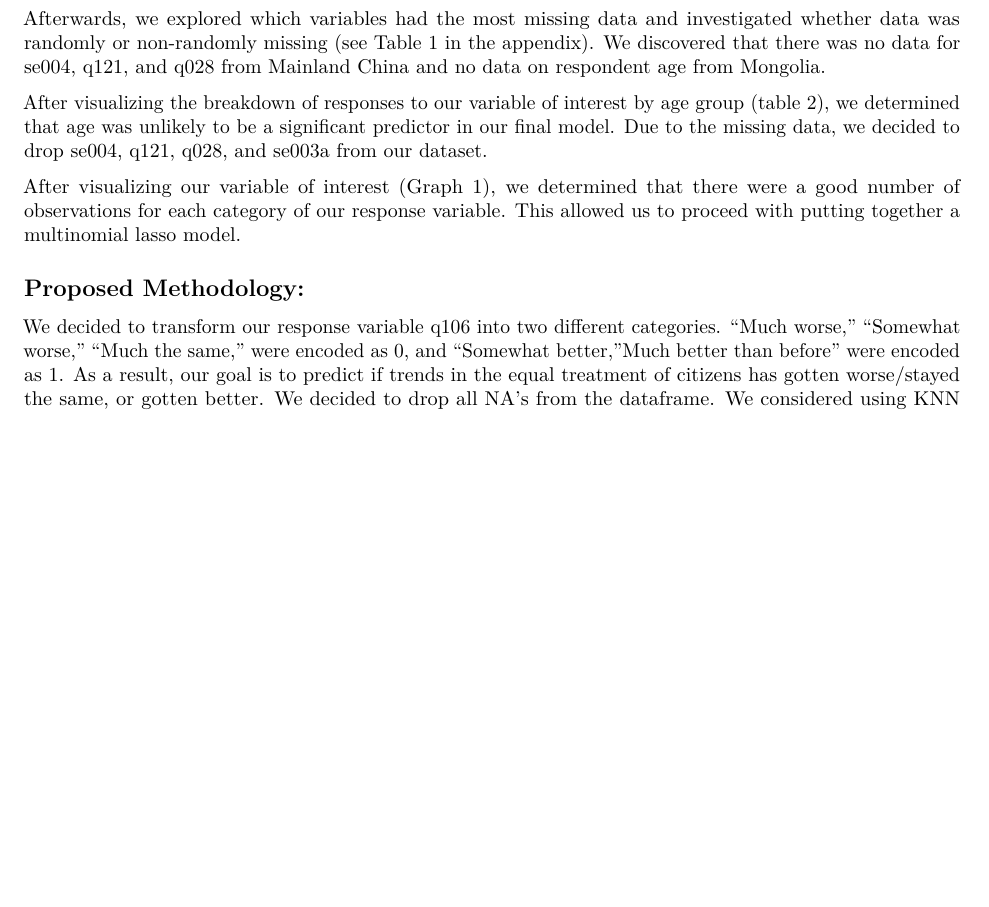
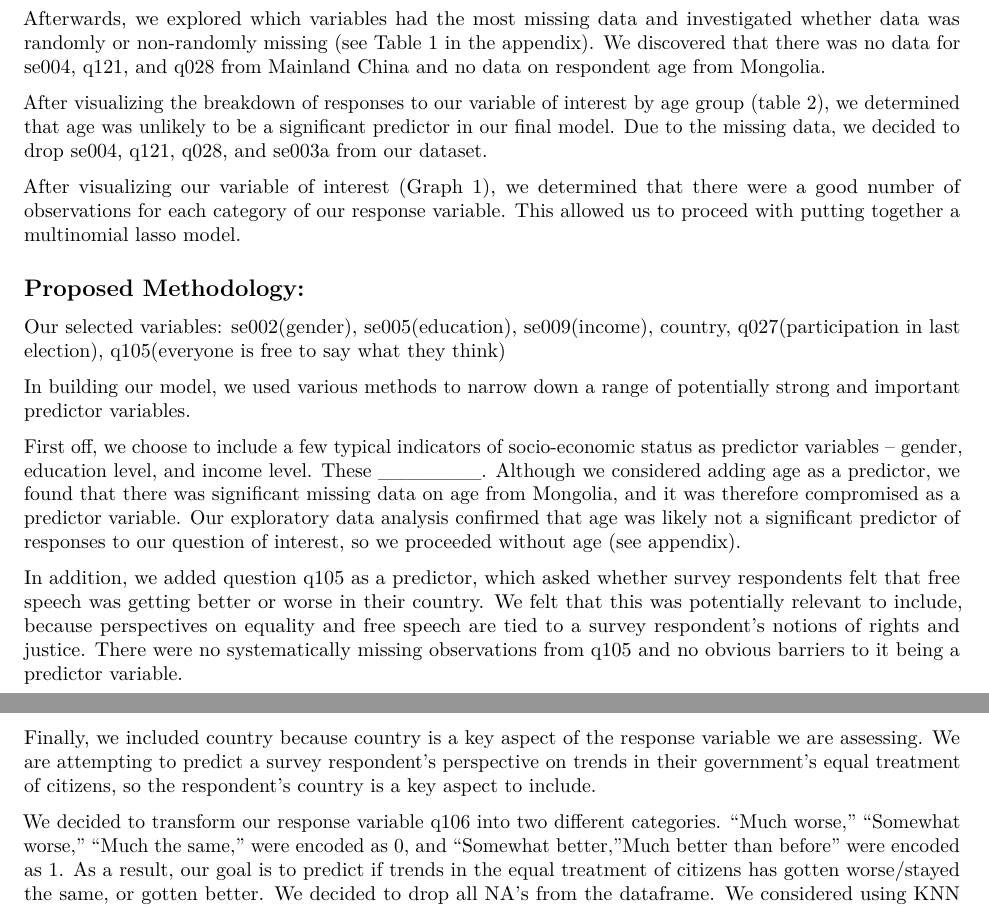
Before and after one commit to alexshen339/DataThon2021, an R Markdown document (Final-ABS.rmd): part of page 1 of 3 before the commit and two parts of pages 1 and 2 of 3 after it, the two joined at a grey line, cut so that both start at the same text, the shorter picture padded with empty space. Rendered offline with R 4.5, knitr and Pandoc, then LaTeX, with nearby package versions; some code elsewhere in the file could not run offline.

Commit message:
Finished?

```diff
--- a/Final-ABS.rmd
+++ b/Final-ABS.rmd
@@ -36,3 +36,14 @@ After visualizing the breakdown of responses to our variable of interest by age
 After visualizing our variable of interest (Graph 1), we determined that there were a good number of observations for each category of our response variable. This allowed us to proceed with putting together a multinomial lasso model.
 
 ## Proposed Methodology:
+Our selected variables:
+se002(gender), se005(education), se009(income), country, q027(participation in last election), q105(everyone is free to say what they think)
+
+In building our model, we used various methods to narrow down a range of potentially strong and important predictor variables.
+
+First off, we choose to include a few typical indicators of socio-economic status as predictor variables -- gender, education level, and income level. These _______.
+Although we considered adding age as a predictor, we found that there was significant missing data on age from Mongolia, and it was therefore compromised as a predictor variable. Our exploratory data analysis confirmed that age was likely not a significant predictor of responses to our question of interest, so we proceeded without age (see appendix).
+
+In addition, we added question q105 as a predictor, which asked whether survey respondents felt that free speech was getting better or worse in their country. We felt that this was potentially relevant to include, because perspectives on equality and free speech are tied to a survey respondent’s notions of rights and justice. There were no systematically missing observations from q105 and no obvious barriers to it being a predictor variable.
+
+Finally, we included country because country is a key aspect of the response variable we are assessing. We are attempting to predict a survey respondent’s perspective on trends in their government’s equal treatment of citizens, so the respondent’s country is a key aspect to include.
```
Also changed, not shown: Final-ABS.pdf, Final-ABS.rmd (5 more changed lines).
